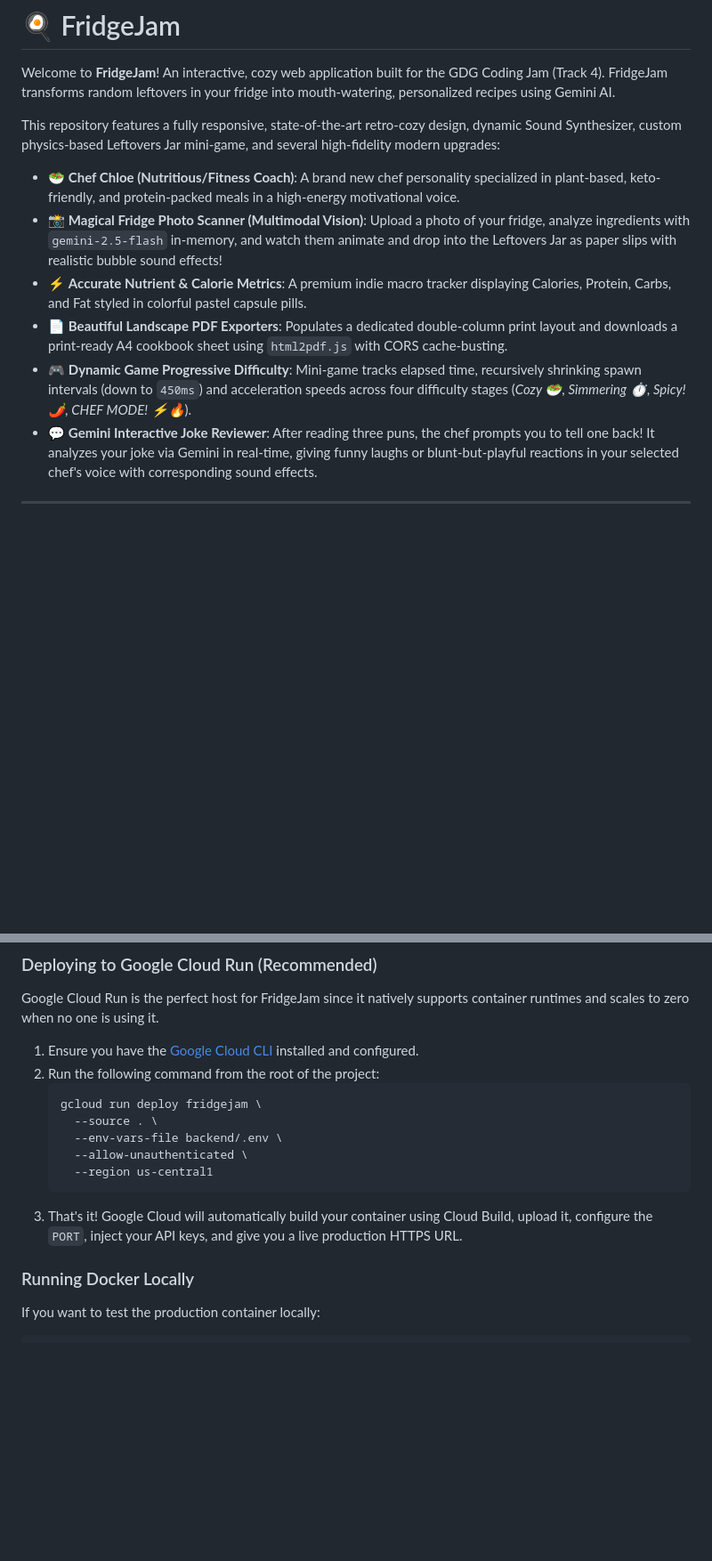
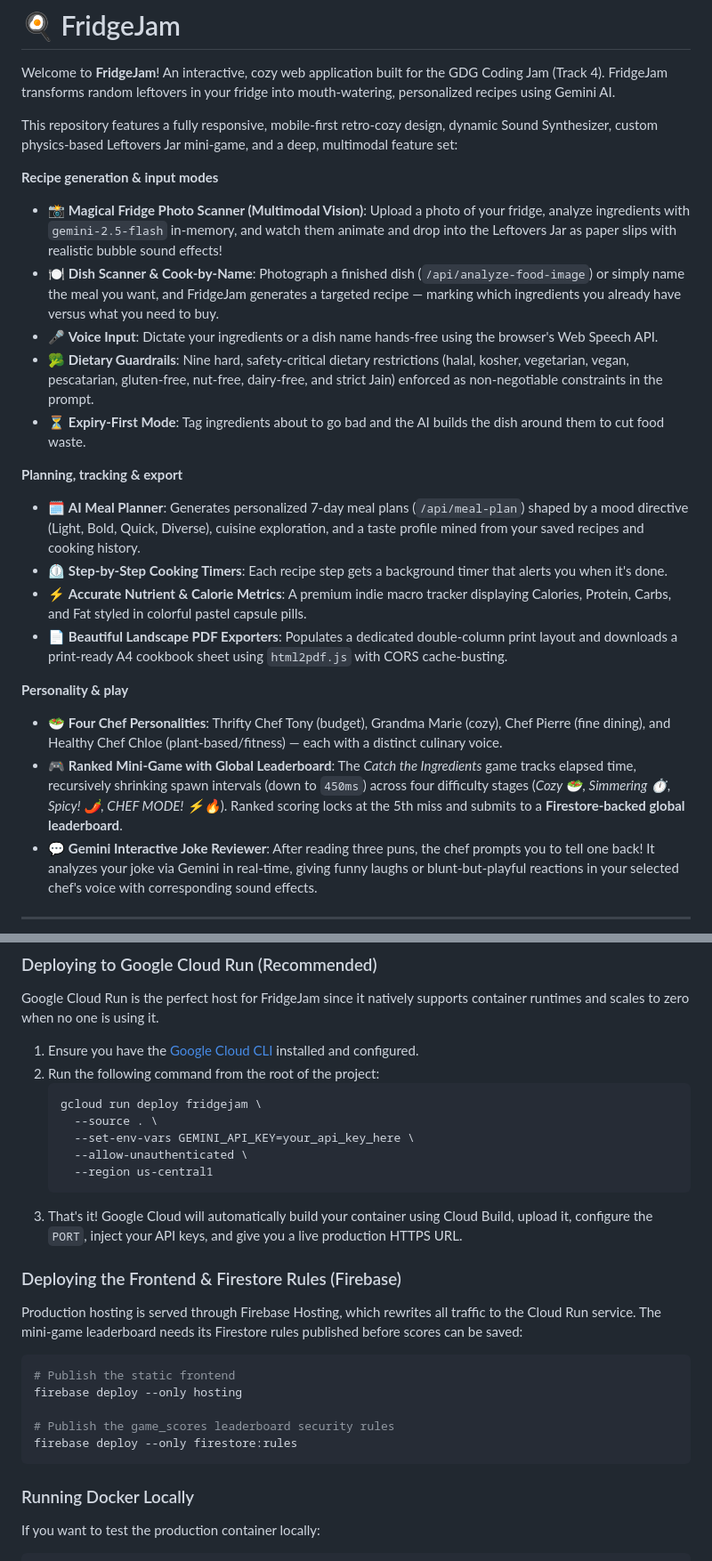
Before and after one commit to Stephen-Agyemang/FridgeJam, a Markdown page: README.md, 2 parts joined by grey strips. Shown at 89% size. Rendered like a GitHub page; folded sections open; blank space fills up the shorter version.

Commit message:
docs: refresh README feature list and fix deploy example
Document meal planner, voice input, dish scanning, dietary restrictions, leaderboard, and cold-start retry. Fix the Cloud Run deploy example (us-central1 + --set-env-vars; .env is dotenv, not YAML)

````diff
--- a/README.md
+++ b/README.md
@@ -2,12 +2,24 @@
 
 Welcome to **FridgeJam**! An interactive, cozy web application built for the GDG Coding Jam (Track 4). FridgeJam transforms random leftovers in your fridge into mouth-watering, personalized recipes using Gemini AI.
 
-This repository features a fully responsive, state-of-the-art retro-cozy design, dynamic Sound Synthesizer, custom physics-based Leftovers Jar mini-game, and several high-fidelity modern upgrades:
-- 🥗 **Chef Chloe (Nutritious/Fitness Coach)**: A brand new chef personality specialized in plant-based, keto-friendly, and protein-packed meals in a high-energy motivational voice.
+This repository features a fully responsive, mobile-first retro-cozy design, dynamic Sound Synthesizer, custom physics-based Leftovers Jar mini-game, and a deep, multimodal feature set:
+
+**Recipe generation & input modes**
 - 📸 **Magical Fridge Photo Scanner (Multimodal Vision)**: Upload a photo of your fridge, analyze ingredients with `gemini-2.5-flash` in-memory, and watch them animate and drop into the Leftovers Jar as paper slips with realistic bubble sound effects!
+- 🍽️ **Dish Scanner & Cook-by-Name**: Photograph a finished dish (`/api/analyze-food-image`) or simply name the meal you want, and FridgeJam generates a targeted recipe — marking which ingredients you already have versus what you need to buy.
+- 🎤 **Voice Input**: Dictate your ingredients or a dish name hands-free using the browser's Web Speech API.
+- 🥦 **Dietary Guardrails**: Nine hard, safety-critical dietary restrictions (halal, kosher, vegetarian, vegan, pescatarian, gluten-free, nut-free, dairy-free, and strict Jain) enforced as non-negotiable constraints in the prompt.
+- ⏳ **Expiry-First Mode**: Tag ingredients about to go bad and the AI builds the dish around them to cut food waste.
+
+**Planning, tracking & export**
+- 🗓️ **AI Meal Planner**: Generates personalized 7-day meal plans (`/api/meal-plan`) shaped by a mood directive (Light, Bold, Quick, Diverse), cuisine exploration, and a taste profile mined from your saved recipes and cooking history.
+- ⏲️ **Step-by-Step Cooking Timers**: Each recipe step gets a background timer that alerts you when it's done.
 - ⚡ **Accurate Nutrient & Calorie Metrics**: A premium indie macro tracker displaying Calories, Protein, Carbs, and Fat styled in colorful pastel capsule pills.
 - 📄 **Beautiful Landscape PDF Exporters**: Populates a dedicated double-column print layout and downloads a print-ready A4 cookbook sheet using `html2pdf.js` with CORS cache-busting.
-- 🎮 **Dynamic Game Progressive Difficulty**: Mini-game tracks elapsed time, recursively shrinking spawn intervals (down to `450ms`) and acceleration speeds across four difficulty stages (*Cozy 🥗*, *Simmering ⏱️*, *Spicy! 🌶️*, *CHEF MODE! ⚡🔥*).
+
+**Personality & play**
+- 🥗 **Four Chef Personalities**: Thrifty Chef Tony (budget), Grandma Marie (cozy), Chef Pierre (fine dining), and Healthy Chef Chloe (plant-based/fitness) — each with a distinct culinary voice.
+- 🎮 **Ranked Mini-Game with Global Leaderboard**: The *Catch the Ingredients* game tracks elapsed time, recursively shrinking spawn intervals (down to `450ms`) across four difficulty stages (*Cozy 🥗*, *Simmering ⏱️*, *Spicy! 🌶️*, *CHEF MODE! ⚡🔥*). Ranked scoring locks at the 5th miss and submits to a **Firestore-backed global leaderboard**.
 - 💬 **Gemini Interactive Joke Reviewer**: After reading three puns, the chef prompts you to tell one back! It analyzes your joke via Gemini in real-time, giving funny laughs or blunt-but-playful reactions in your selected chef's voice with corresponding sound effects.
 
 ---
@@ -92,11 +106,21 @@ Google Cloud Run is the perfect host for FridgeJam since it natively supports co
    ```bash
    gcloud run deploy fridgejam \
      --source . \
-     --env-vars-file backend/.env \
+     --set-env-vars GEMINI_API_KEY=your_api_key_here \
      --allow-unauthenticated \
      --region us-central1
    ```
 3. That's it! Google Cloud will automatically build your container using Cloud Build, upload it, configure the `PORT`, inject your API keys, and give you a live production HTTPS URL.
+
+### Deploying the Frontend & Firestore Rules (Firebase)
+Production hosting is served through Firebase Hosting, which rewrites all traffic to the Cloud Run service. The mini-game leaderboard needs its Firestore rules published before scores can be saved:
+```bash
+# Publish the static frontend
+firebase deploy --only hosting
+
+# Publish the game_scores leaderboard security rules
+firebase deploy --only firestore:rules
+```
 
 ### Running Docker Locally
 If you want to test the production container locally:
````
Also changed, not shown: other parts of README.md (+4 -2 lines).
